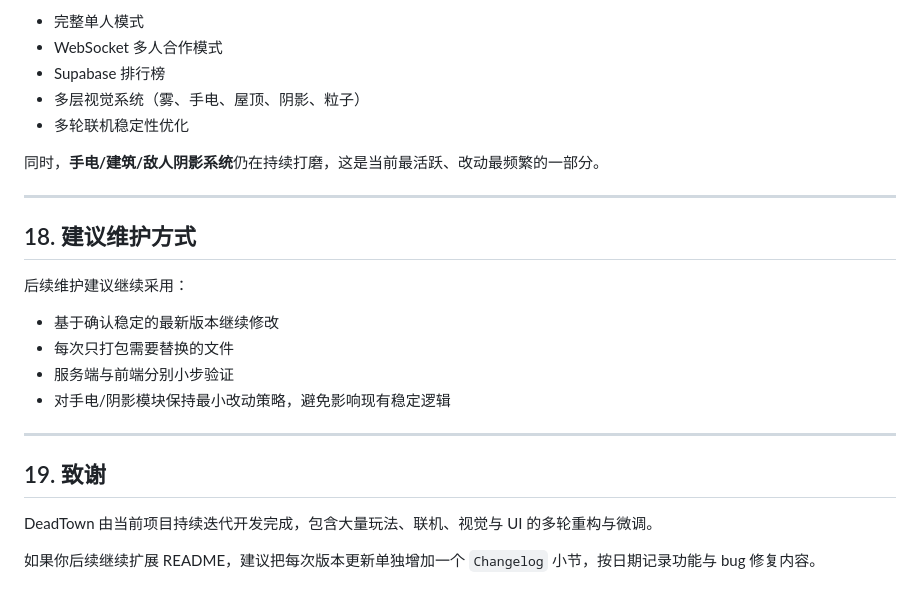
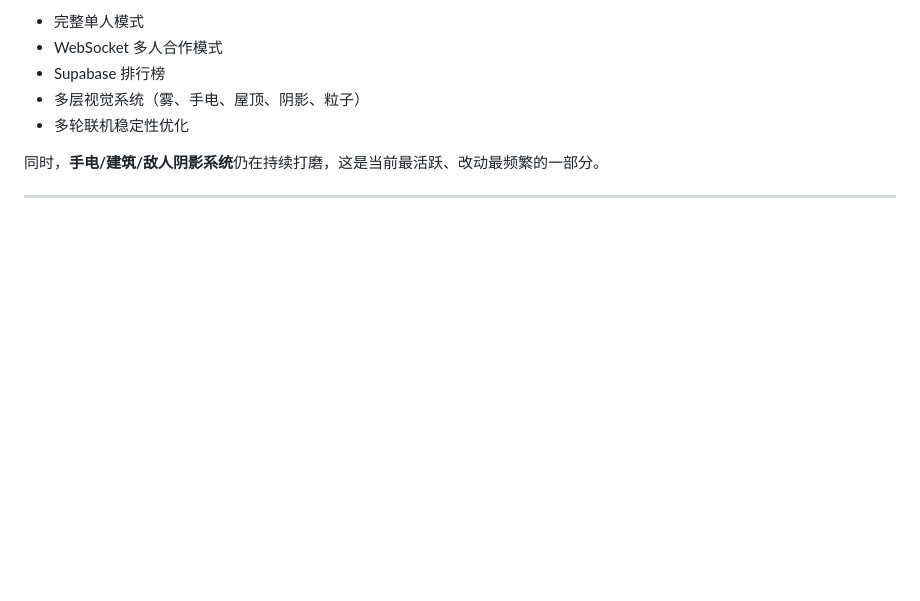
Before and after one commit to ChenghsienS/DeadTownMobile, a Markdown page: README.md, the part around the change. Rendered like a GitHub page; blank space fills up the shorter version.

```diff
--- a/README.md
+++ b/README.md
@@ -380,19 +380,3 @@ DeadTown 的画面不是传统整套骨骼动画资源驱动，而是以 **HTML5
 同时，**手电/建筑/敌人阴影系统**仍在持续打磨，这是当前最活跃、改动最频繁的一部分。
 
 ---
-
-## 18. 建议维护方式
-
-后续维护建议继续采用：
-- 基于确认稳定的最新版本继续修改
-- 每次只打包需要替换的文件
-- 服务端与前端分别小步验证
-- 对手电/阴影模块保持最小改动策略，避免影响现有稳定逻辑
-
----
-
-## 19. 致谢
-
-DeadTown 由当前项目持续迭代开发完成，包含大量玩法、联机、视觉与 UI 的多轮重构与微调。
-
-如果你后续继续扩展 README，建议把每次版本更新单独增加一个 `Changelog` 小节，按日期记录功能与 bug 修复内容。
```
